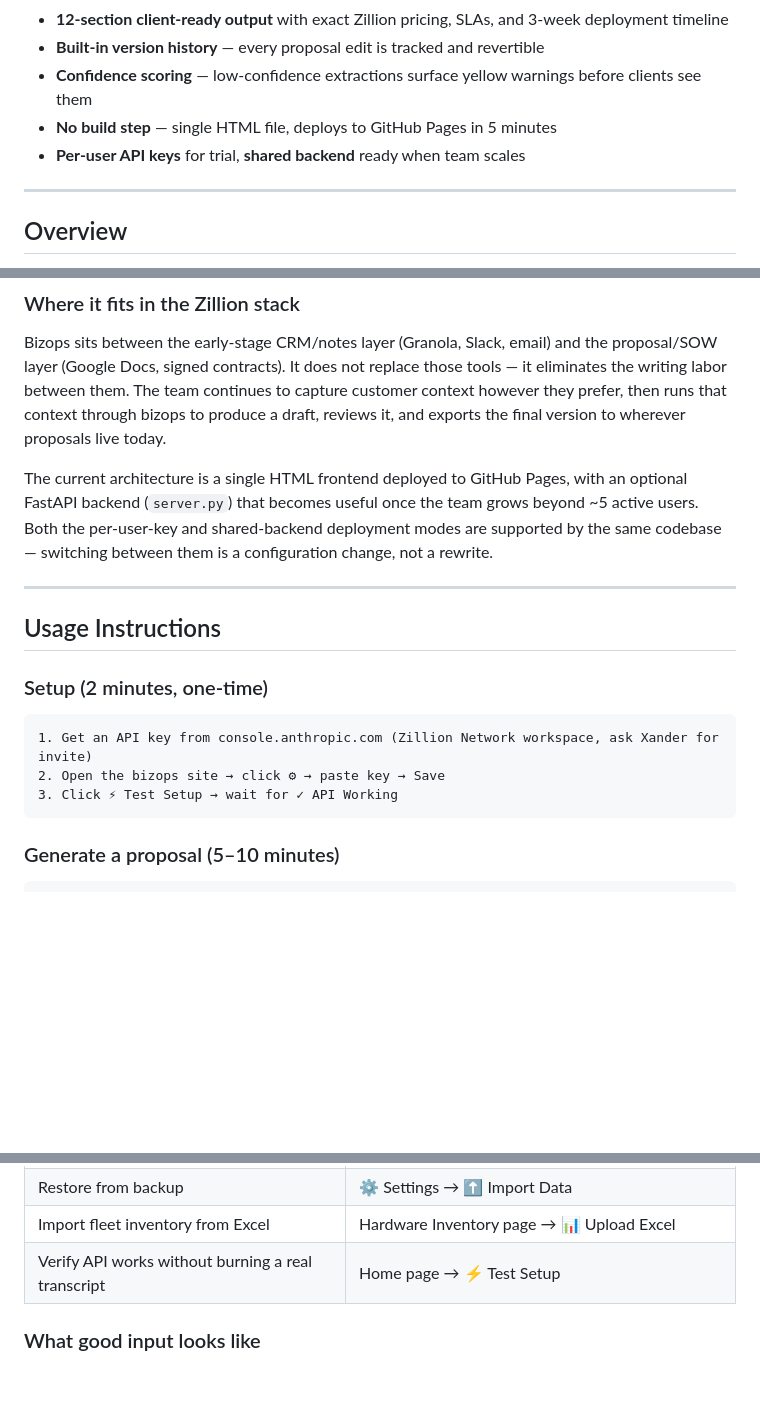
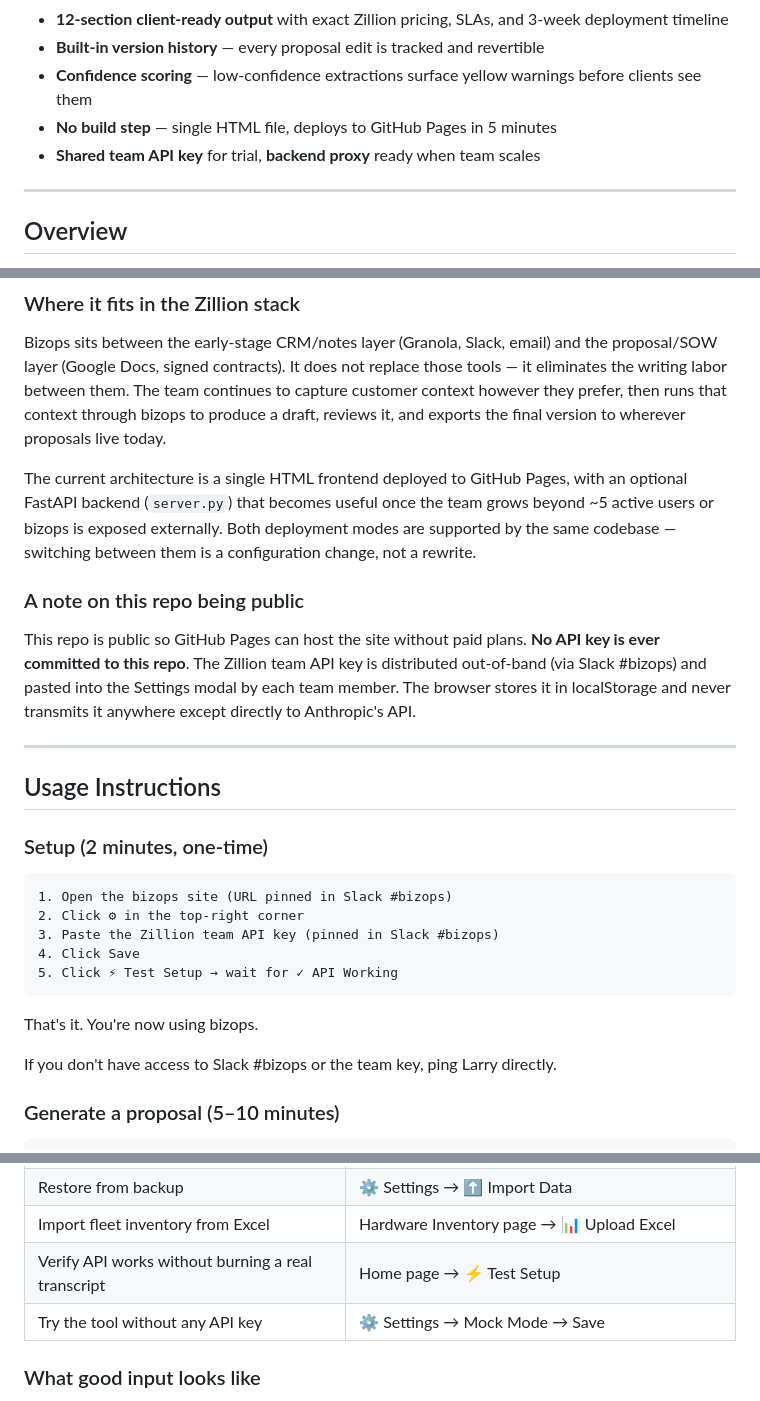
Before and after one commit to larrysong-zillion/zillion-agentic-bizops, a Markdown page: README.md, 3 parts joined by grey strips. GitHub-like rendering; blank space fills up the shorter version.

````diff
--- a/README.md
+++ b/README.md
@@ -14,7 +14,7 @@ AI-driven proposal engine that turns customer meeting notes, email chains, and S
 - **Built-in version history** — every proposal edit is tracked and revertible
 - **Confidence scoring** — low-confidence extractions surface yellow warnings before clients see them
 - **No build step** — single HTML file, deploys to GitHub Pages in 5 minutes
-- **Per-user API keys** for trial, **shared backend** ready when team scales
+- **Shared team API key** for trial, **backend proxy** ready when team scales
 ---
 
 ## Overview
@@ -31,7 +31,11 @@ Engineering by **Larry Song** with sponsorship from CEO **Xander Wu**. Operation
 
 Bizops sits between the early-stage CRM/notes layer (Granola, Slack, email) and the proposal/SOW layer (Google Docs, signed contracts). It does not replace those tools — it eliminates the writing labor between them. The team continues to capture customer context however they prefer, then runs that context through bizops to produce a draft, reviews it, and exports the final version to wherever proposals live today.
 
-The current architecture is a single HTML frontend deployed to GitHub Pages, with an optional FastAPI backend (`server.py`) that becomes useful once the team grows beyond ~5 active users. Both the per-user-key and shared-backend deployment modes are supported by the same codebase — switching between them is a configuration change, not a rewrite.
+The current architecture is a single HTML frontend deployed to GitHub Pages, with an optional FastAPI backend (`server.py`) that becomes useful once the team grows beyond ~5 active users or bizops is exposed externally. Both deployment modes are supported by the same codebase — switching between them is a configuration change, not a rewrite.
+
+### A note on this repo being public
+
+This repo is public so GitHub Pages can host the site without paid plans. **No API key is ever committed to this repo**. The Zillion team API key is distributed out-of-band (via Slack #bizops) and pasted into the Settings modal by each team member. The browser stores it in localStorage and never transmits it anywhere except directly to Anthropic's API.
 
 ---
 
@@ -40,10 +44,15 @@ The current architecture is a single HTML frontend deployed to GitHub Pages, wit
 ### Setup (2 minutes, one-time)
 
 ```
-1. Get an API key from console.anthropic.com (Zillion Network workspace, ask Xander for invite)
-2. Open the bizops site → click ⚙ → paste key → Save
-3. Click ⚡ Test Setup → wait for ✓ API Working
+1. Open the bizops site (URL pinned in Slack #bizops)
+2. Click ⚙ in the top-right corner
+3. Paste the Zillion team API key (pinned in Slack #bizops)
+4. Click Save
+5. Click ⚡ Test Setup → wait for ✓ API Working
 ```
+That's it. You're now using bizops.
+
+If you don't have access to Slack #bizops or the team key, ping Larry directly.
 
 ### Generate a proposal (5–10 minutes)
 
@@ -70,6 +79,7 @@ Step 3 (Writer)     → Edit proposal inline → 💾 Save / 📋 Copy / 📄 Ex
 | Restore from backup | ⚙ Settings → ⬆ Import Data |
 | Import fleet inventory from Excel | Hardware Inventory page → 📊 Upload Excel |
 | Verify API works without burning a real transcript | Home page → ⚡ Test Setup |
+| Try the tool without any API key | ⚙ Settings → Mock Mode → Save |
 
 ### What good input looks like
 
````
